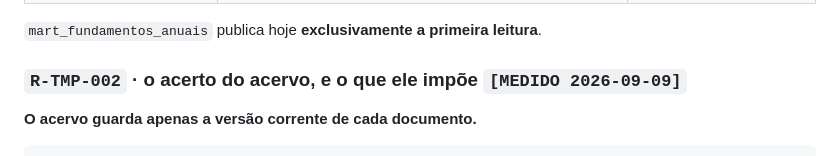
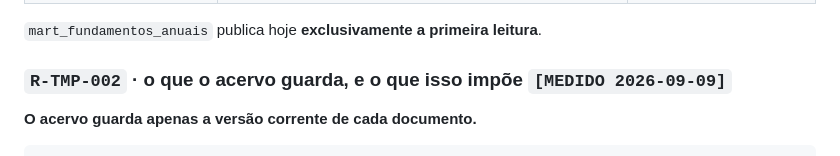
Before and after one commit to joaoavilla/cvm_valuation, a Markdown page: CONTRATOS.md, the part around the change. Rendered like a GitHub page.

```diff
--- a/CONTRATOS.md
+++ b/CONTRATOS.md
@@ -66,7 +66,7 @@ publicação nem conhecimento numa data.
 
 `mart_fundamentos_anuais` publica hoje **exclusivamente a primeira leitura**.
 
-### `R-TMP-002` · o acerto do acervo, e o que ele impõe `[MEDIDO 2026-09-09]`
+### `R-TMP-002` · o que o acervo guarda, e o que isso impõe `[MEDIDO 2026-09-09]`
 
 **O acervo guarda apenas a versão corrente de cada documento.**
 
```
Also changed, not shown: PROXIMA_SEQUENCIA.md (+31 -80 lines).
